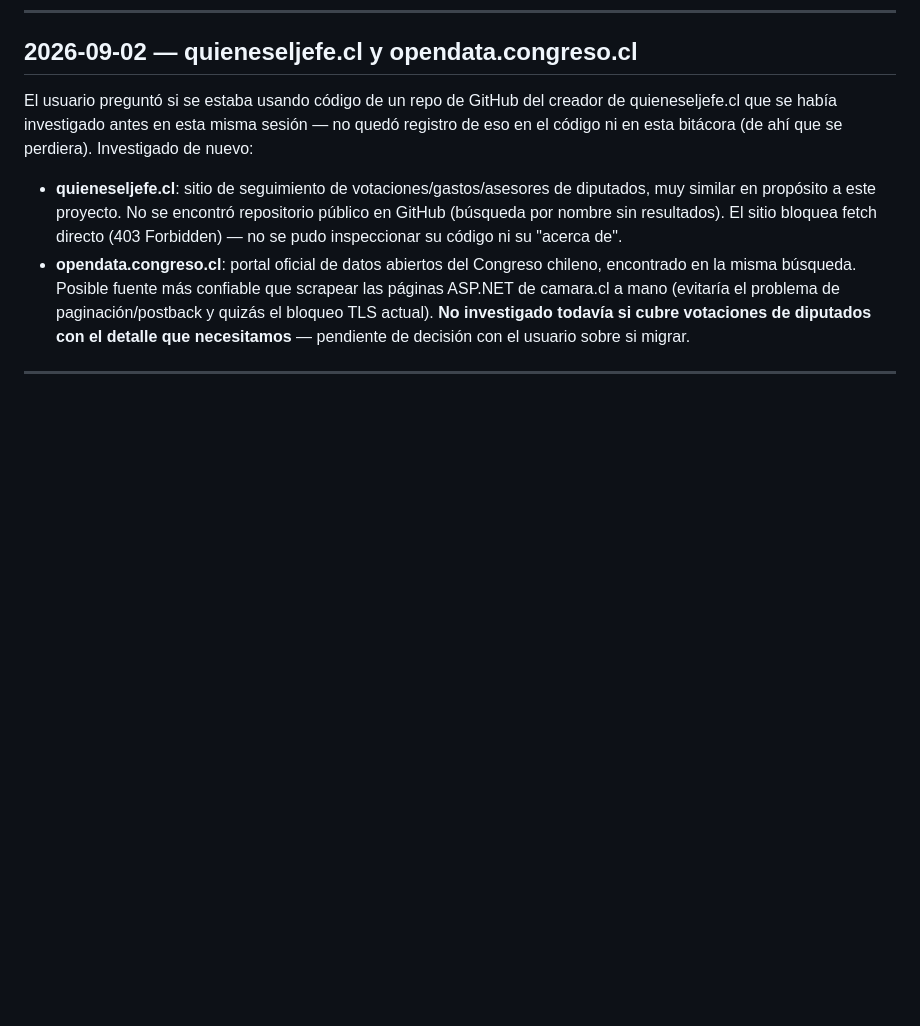
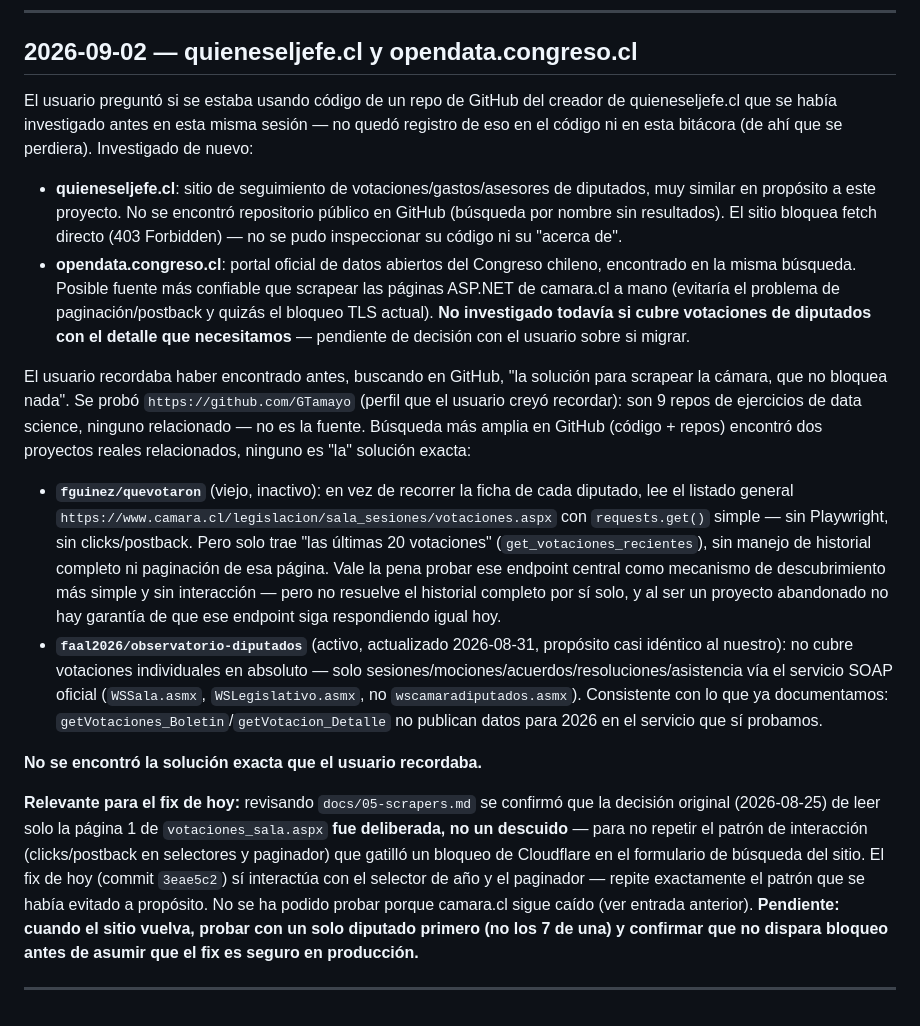
Before and after one commit to mtorresromero-cl/oprc-coquimbo, a Markdown page: docs/06-bitacora.md, the part around the change. GitHub-like rendering; blank space fills up the shorter version.

Commit message:
docs: registrar búsqueda del repo de referencia y riesgo del fix de votaciones
Se buscó en GitHub el repo que el usuario recordaba (vía github.com/GTamayo,
que no coincide) sin encontrar la solución exacta — se documentan los dos
proyectos relacionados que sí aparecieron y por qué ninguno resuelve el
problema completo.

Más importante: se encontró en docs/05-scrapers.md que la paginación que
se agregó hoy en camara_votaciones.py reintroduce un patrón de
interacción (clicks/postback) que se había evitado a propósito en la
investigación original, por asociarse al bloqueo de Cloudflare del
formulario de búsqueda. Queda pendiente probarlo con cuidado cuando
camara.cl vuelva a responder.

Co-Authored-By: Claude Sonnet 5 <noreply@anthropic.com>

```diff
--- a/docs/06-bitacora.md
+++ b/docs/06-bitacora.md
@@ -106,4 +106,43 @@ que se perdiera). Investigado de nuevo:
   investigado todavía si cubre votaciones de diputados con el detalle que
   necesitamos** — pendiente de decisión con el usuario sobre si migrar.
 
+El usuario recordaba haber encontrado antes, buscando en GitHub, "la
+solución para scrapear la cámara, que no bloquea nada". Se probó
+`https://github.com/GTamayo` (perfil que el usuario creyó recordar): son
+9 repos de ejercicios de data science, ninguno relacionado — no es la
+fuente. Búsqueda más amplia en GitHub (código + repos) encontró dos
+proyectos reales relacionados, ninguno es "la" solución exacta:
+
+- **`fguinez/quevotaron`** (viejo, inactivo): en vez de recorrer la ficha
+  de cada diputado, lee el listado general
+  `https://www.camara.cl/legislacion/sala_sesiones/votaciones.aspx` con
+  `requests.get()` simple — sin Playwright, sin clicks/postback. Pero solo
+  trae "las últimas 20 votaciones" (`get_votaciones_recientes`), sin
+  manejo de historial completo ni paginación de esa página. Vale la pena
+  probar ese endpoint central como mecanismo de descubrimiento más simple
+  y sin interacción — pero no resuelve el historial completo por sí solo,
+  y al ser un proyecto abandonado no hay garantía de que ese endpoint siga
+  respondiendo igual hoy.
+- **`faal2026/observatorio-diputados`** (activo, actualizado 2026-08-31,
+  propósito casi idéntico al nuestro): no cubre votaciones individuales en
+  absoluto — solo sesiones/mociones/acuerdos/resoluciones/asistencia vía
+  el servicio SOAP oficial (`WSSala.asmx`, `WSLegislativo.asmx`, no
+  `wscamaradiputados.asmx`). Consistente con lo que ya documentamos:
+  `getVotaciones_Boletin`/`getVotacion_Detalle` no publican datos para
+  2026 en el servicio que sí probamos.
+
+**No se encontró la solución exacta que el usuario recordaba.**
+
+**Relevante para el fix de hoy:** revisando `docs/05-scrapers.md` se
+confirmó que la decisión original (2026-08-25) de leer solo la página 1
+de `votaciones_sala.aspx` **fue deliberada, no un descuido** — para no
+repetir el patrón de interacción (clicks/postback en selectores y
+paginador) que gatilló un bloqueo de Cloudflare en el formulario de
+búsqueda del sitio. El fix de hoy (commit `3eae5c2`) sí interactúa con el
+selector de año y el paginador — repite exactamente el patrón que se
+había evitado a propósito. No se ha podido probar porque camara.cl sigue
+caído (ver entrada anterior). **Pendiente: cuando el sitio vuelva, probar
+con un solo diputado primero (no los 7 de una) y confirmar que no
+dispara bloqueo antes de asumir que el fix es seguro en producción.**
+
 ---
```
